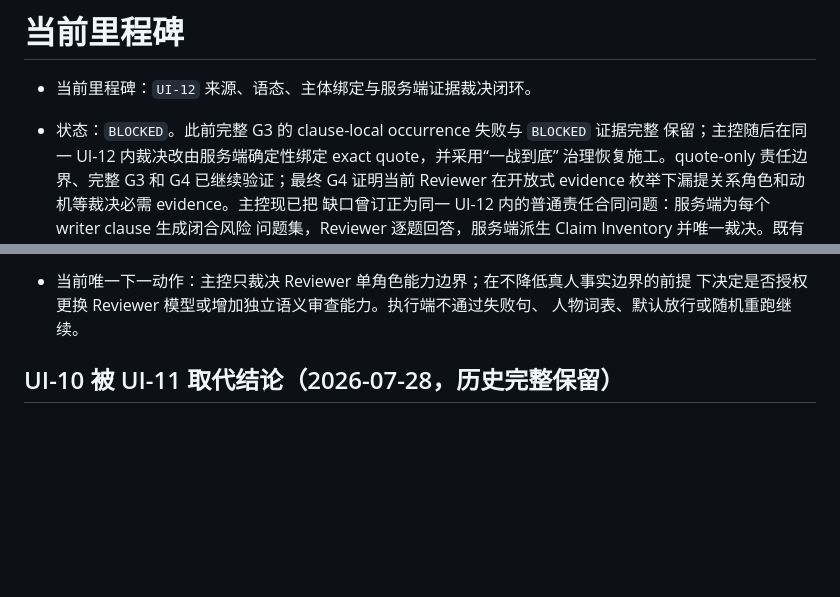
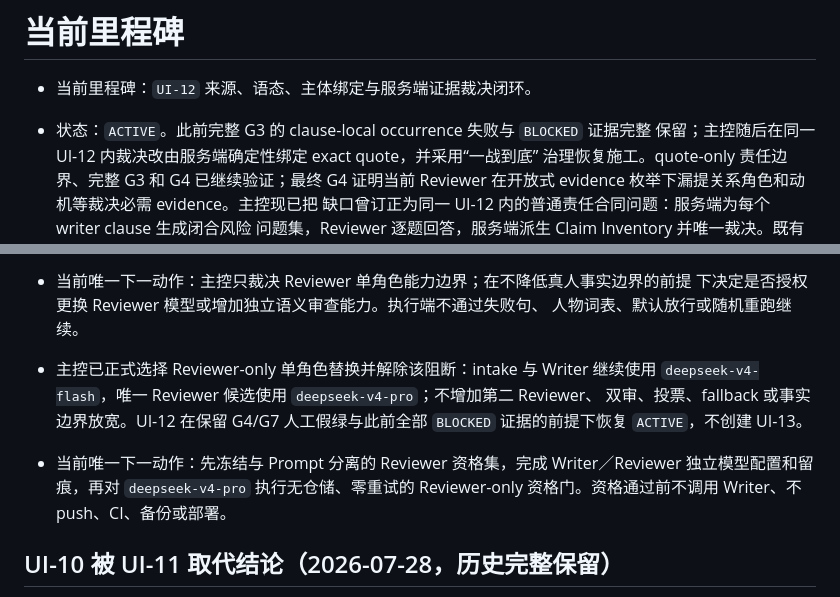
Before and after one commit to andyan77/diyu-formal-init, a Markdown page: MILESTONE.md, 2 parts joined by grey strips. Drawn GitHub-style; blank space fills up the shorter version.

```diff
--- a/MILESTONE.md
+++ b/MILESTONE.md
@@ -1,7 +1,7 @@
 # 当前里程碑
 
 - 当前里程碑：`UI-12` 来源、语态、主体绑定与服务端证据裁决闭环。
-- 状态：`BLOCKED`。此前完整 G3 的 clause-local occurrence 失败与 `BLOCKED` 证据完整
+- 状态：`ACTIVE`。此前完整 G3 的 clause-local occurrence 失败与 `BLOCKED` 证据完整
   保留；主控随后在同一 UI-12 内裁决改由服务端确定性绑定 exact quote，并采用“一战到底”
   治理恢复施工。quote-only 责任边界、完整 G3 和 G4 已继续验证；最终 G4 证明当前
   Reviewer 在开放式 evidence 枚举下漏提关系角色和动机等裁决必需 evidence。主控现已把
@@ -264,6 +264,13 @@
 - 当前唯一下一动作：主控只裁决 Reviewer 单角色能力边界；在不降低真人事实边界的前提
   下决定是否授权更换 Reviewer 模型或增加独立语义审查能力。执行端不通过失败句、
   人物词表、默认放行或随机重跑继续。
+- 主控已正式选择 Reviewer-only 单角色替换并解除该阻断：intake 与 Writer 继续使用
+  `deepseek-v4-flash`，唯一 Reviewer 候选使用 `deepseek-v4-pro`；不增加第二 Reviewer、
+  双审、投票、fallback 或事实边界放宽。UI-12 在保留 G4/G7 人工假绿与此前全部
+  `BLOCKED` 证据的前提下恢复 `ACTIVE`，不创建 UI-13。
+- 当前唯一下一动作：先冻结与 Prompt 分离的 Reviewer 资格集，完成 Writer／Reviewer
+  独立模型配置和留痕，再对 `deepseek-v4-pro` 执行无仓储、零重试的 Reviewer-only
+  资格门。资格通过前不调用 Writer、不 push、CI、备份或部署。
 
 ## UI-10 被 UI-11 取代结论（2026-07-28，历史完整保留）
 
```
Also changed, not shown: docs/UI-12-来源语态主体绑定与服务端证据裁决闭环执行包.md (+19 -1 lines), docs/架构决策/ADR-028-来源语态主体绑定与证据裁决矩阵.md (+13 -1 lines).
